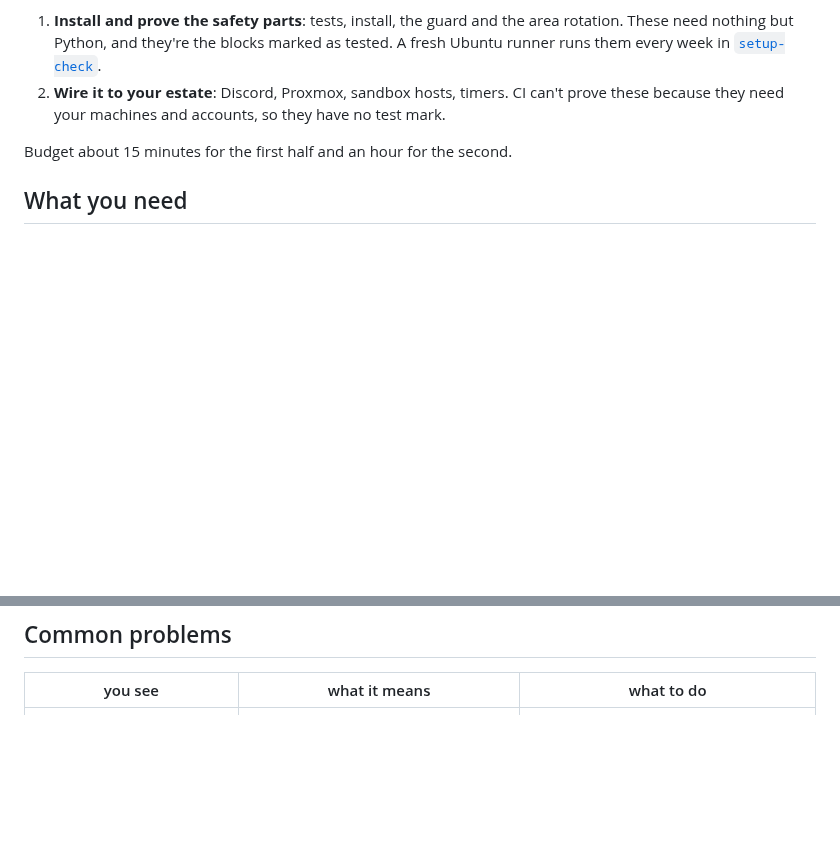
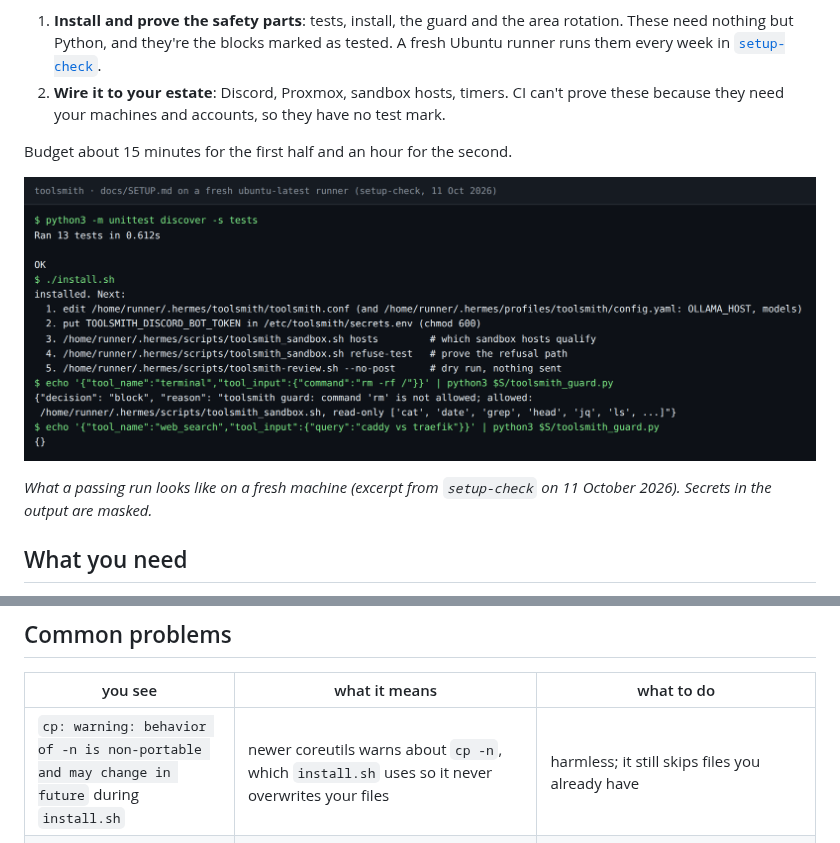
Before and after one commit to casareanderson/toolsmith, a Markdown page: docs/SETUP.md, 2 parts joined by grey strips. Rendered like a GitHub page; pictures changed too: docs/setup-run.png (added); blank space fills up the shorter version.

Commit message:
setup guide: show what a passing run looks like

```diff
--- a/docs/SETUP.md
+++ b/docs/SETUP.md
@@ -10,6 +10,11 @@ It needs a working Hermes install and Proxmox LXC containers to sandbox in, so t
    your machines and accounts, so they have no test mark.
 
 Budget about 15 minutes for the first half and an hour for the second.
+
+
+![What a passing run looks like on a fresh machine (excerpt from `setup-check` on 11 October 2026). Secrets in the output are masked](setup-run.png)
+
+*What a passing run looks like on a fresh machine (excerpt from `setup-check` on 11 October 2026). Secrets in the output are masked.*
 
 ## What you need
 
@@ -182,6 +187,7 @@ sudo systemctl enable --now toolsmith-review.timer toolsmith-approvals.timer
 
 | you see | what it means | what to do |
 |---|---|---|
+| `cp: warning: behavior of -n is non-portable and may change in future` during `install.sh` | newer coreutils warns about `cp -n`, which `install.sh` uses so it never overwrites your files | harmless; it still skips files you already have |
 | `install.sh` stops after copying a few files | an older `install.sh` hit `scripts/__pycache__` left by the tests | update; the current one copies files only |
 | `unreachable via pct exec (rc=255: ssh: ... Connection timed out)` in `hosts` | the Hermes box can't SSH to that node as root | check the key and the address in `TOOLSMITH_PROXMOX_NODES` / `TOOLSMITH_SANDBOX_HOSTS` |
 | every host says it doesn't qualify | free memory, disk or rootfs below the thresholds | pick another CT, or free space; the reasons are printed per host |
```
